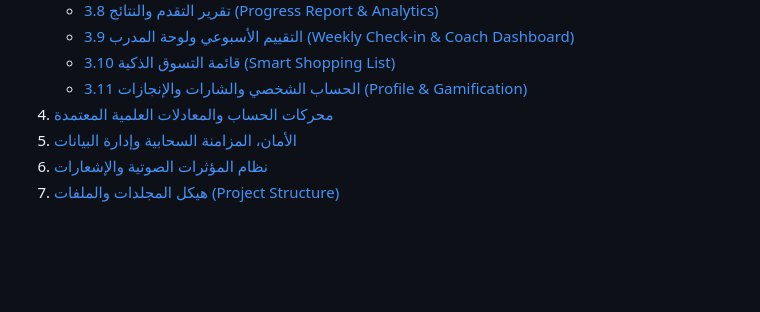
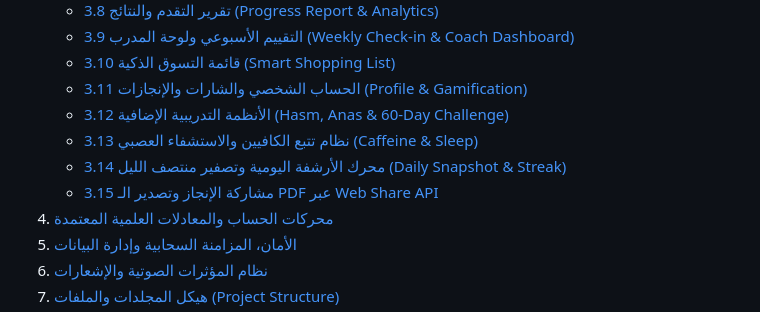
Before and after one commit to lizex025-droid/neon-coach---3ed-.2, a Markdown page: README.md, the part around one of its changes. Rendered like a GitHub page; blank space fills up the shorter version.

```diff
--- a/README.md
+++ b/README.md
@@ -20,6 +20,10 @@
    - [3.9 التقييم الأسبوعي ولوحة المدرب (Weekly Check-in & Coach Dashboard)](#39-التقييم-الأسبوعي-ولوحة-المدرب-weekly-check-in--coach-dashboard)
    - [3.10 قائمة التسوق الذكية (Smart Shopping List)](#310-قائمة-التسوق-الذكية-smart-shopping-list)
    - [3.11 الحساب الشخصي والشارات والإنجازات (Profile & Gamification)](#311-الحساب-الشخصي-والشارات-والإنجازات-profile--gamification)
+   - [3.12 الأنظمة التدريبية الإضافية (Hasm, Anas & 60-Day Challenge)](#312-الأنظمة-التدريبية-الإضافية-hasm-anas--60-day-challenge)
+   - [3.13 نظام تتبع الكافيين والاستشفاء العصبي (Caffeine & Sleep)](#313-نظام-تتبع-الكافيين-والاستشفاء-العصبي-caffeine--sleep)
+   - [3.14 محرك الأرشفة اليومية وتصفير منتصف الليل (Daily Snapshot & Streak)](#314-محرك-الأرشفة-اليومية-وتصفير-منتصف-الليل-daily-snapshot--streak)
+   - [3.15 مشاركة الإنجاز وتصدير الـ PDF عبر Web Share API](#315-مشاركة-الإنجاز-وتصدير-الـ-pdf-عبر-web-share-api)
 4. [محركات الحساب والمعادلات العلمية المعتمدة](#-محركات-الحساب-والمعادلات-العلمية-المعتمدة)
 5. [الأمان، المزامنة السحابية وإدارة البيانات](#-الأمان-المزامنة-السحابية-وإدارة-البيانات)
 6. [نظام المؤثرات الصوتية والإشعارات](#-نظام-المؤثرات-الصوتية-والإشعارات)
```
Also changed, not shown: other parts of README.md (+42 -0 lines).
